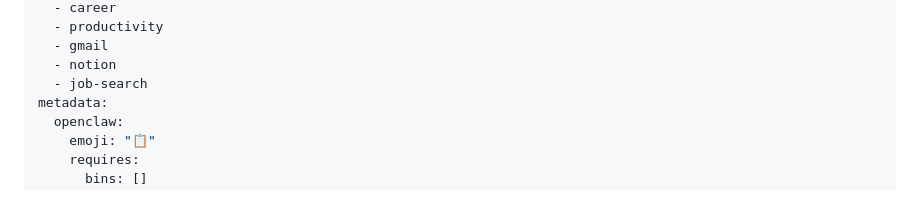
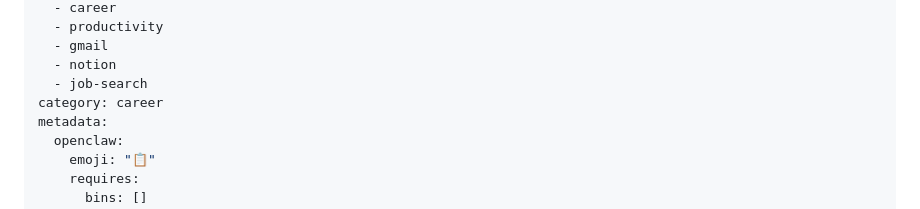
Before and after one commit to chenyuan99/swelist, a Markdown page: skills/job-application-manager/SKILL.md, the part around the change. Drawn GitHub-style.

Commit message:
Add category: career to both skill frontmatters
Co-Authored-By: Claude Sonnet 4.6 <noreply@anthropic.com>

```diff
--- a/skills/job-application-manager/SKILL.md
+++ b/skills/job-application-manager/SKILL.md
@@ -25,6 +25,7 @@ tags:
   - gmail
   - notion
   - job-search
+category: career
 metadata:
   openclaw:
     emoji: "📋"
```
Also changed, not shown: skills/swelist/SKILL.md (+1 -0 lines).
